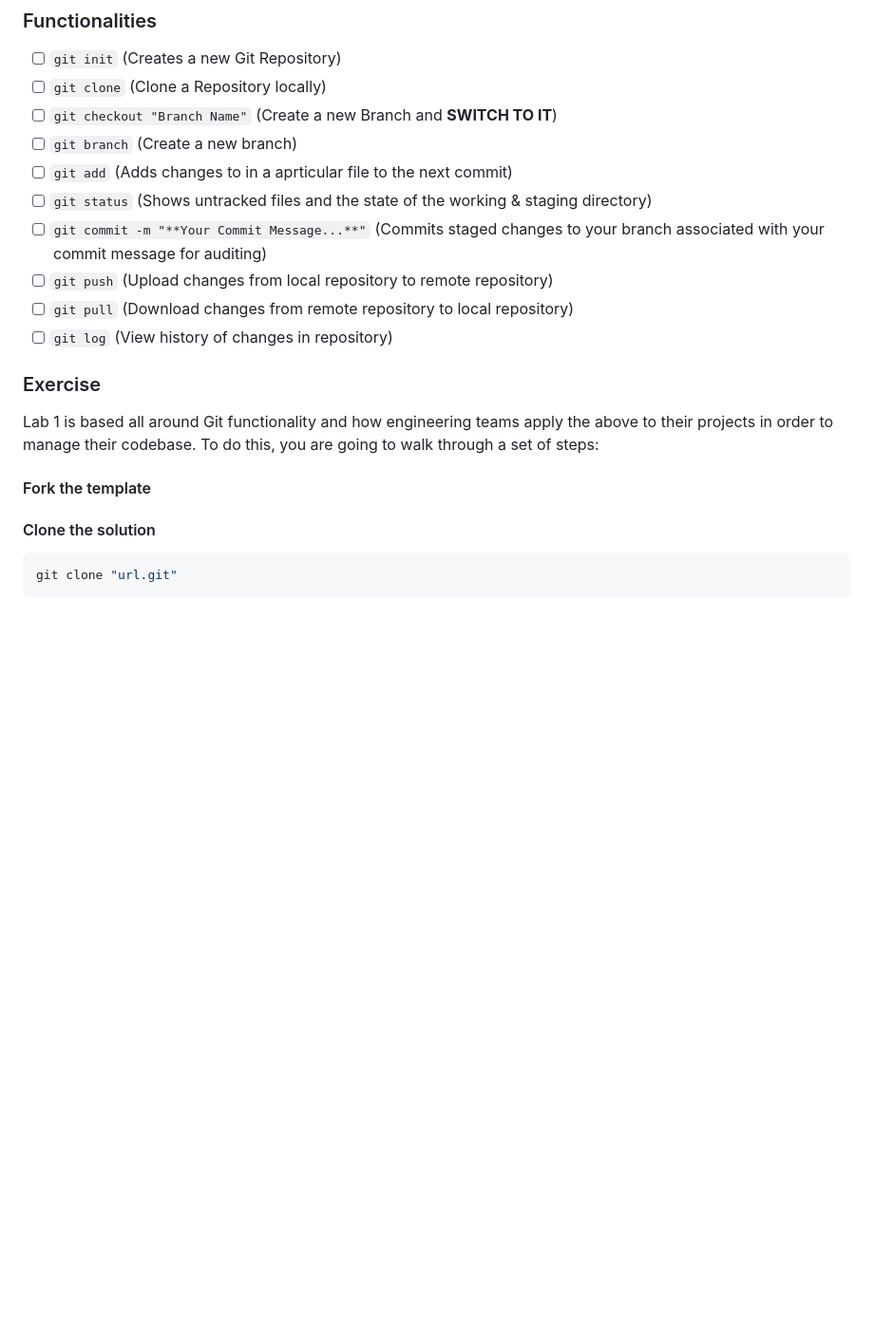
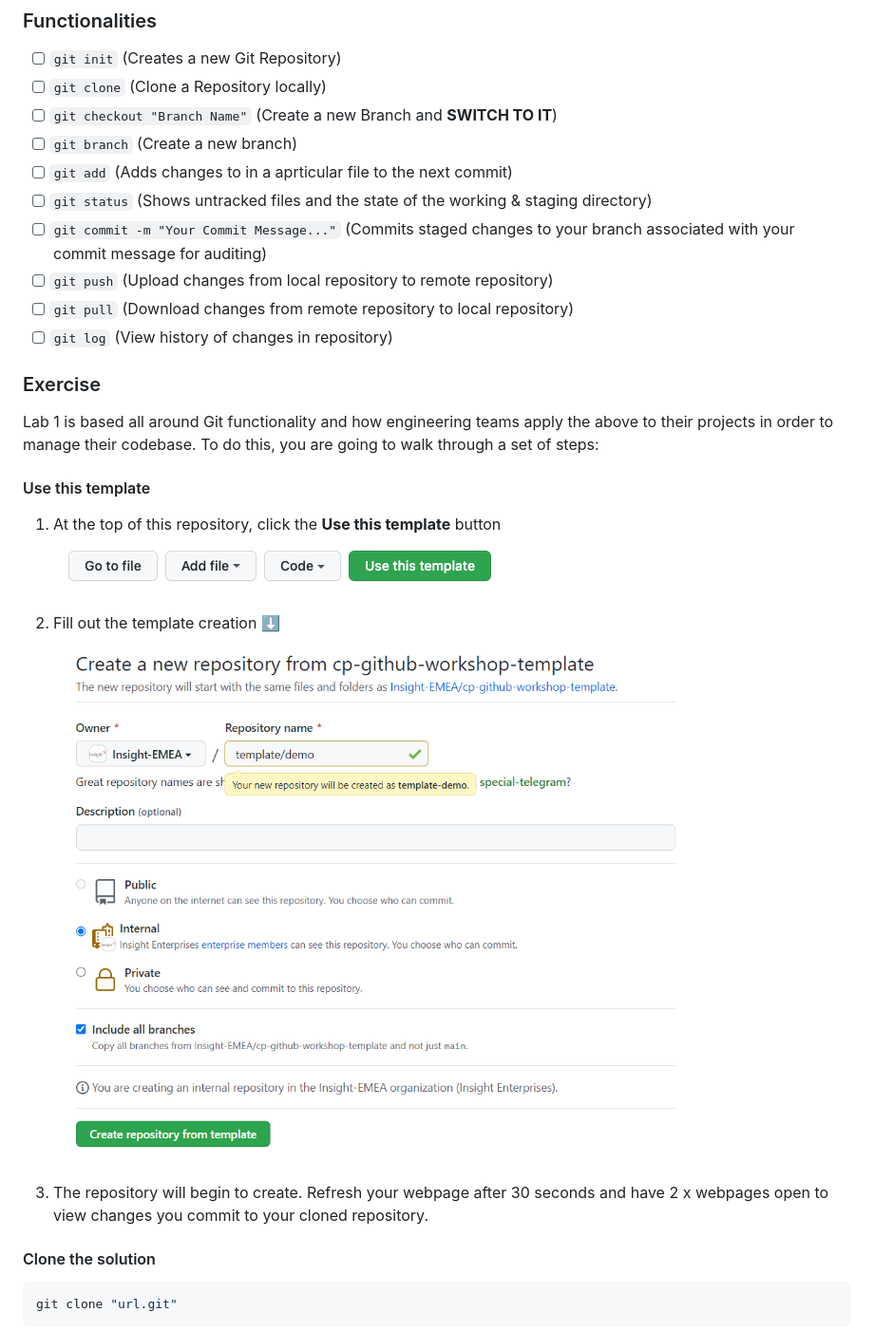
Before and after one commit to alexisleboulanger/cp-github-workshop-template, a Markdown page: README.md, the part around the change. Shown: that part at 95% size. Drawn GitHub-style; pictures changed too: doc/image/templatebutton.png (added), doc/image/templatecreation.png (added); folded sections open; blank space fills up the shorter version.

Commit message:
Added images and template steps

```diff
--- a/README.md
+++ b/README.md
@@ -55,7 +55,7 @@ Git provides speed and efficiency which is one of the contributing factors on wh
 - [ ] `git branch` (Create a new branch)
 - [ ] `git add` (Adds changes to in a aprticular file to the next commit)
 - [ ] `git status` (Shows untracked files and the state of the working & staging directory)
-- [ ] `git commit -m "**Your Commit Message...**"` (Commits staged changes to your branch associated with your commit message for auditing)
+- [ ] `git commit -m "Your Commit Message..."` (Commits staged changes to your branch associated with your commit message for auditing)
 - [ ] `git push` (Upload changes from local repository to remote repository)
 - [ ] `git pull` (Download changes from remote repository to local repository)
 - [ ] `git log` (View history of changes in repository)
@@ -64,7 +64,15 @@ Git provides speed and efficiency which is one of the contributing factors on wh
 
 Lab 1 is based all around Git functionality and how engineering teams apply the above to their projects in order to manage their codebase. To do this, you are going to walk through a set of steps:
 
-#### Fork the template
+#### Use this template
+
+1. At the top of this repository, click the **Use this template** button
+![image](doc/image/templatebutton.png)
+
+2. Fill out the template creation ⬇️
+![image](./doc/image/templatecreation.png)
+
+3. The repository will begin to create. Refresh your webpage after 30 seconds and have 2 x webpages open to view changes you commit to your cloned repository.
 
 #### Clone the solution
 
```
